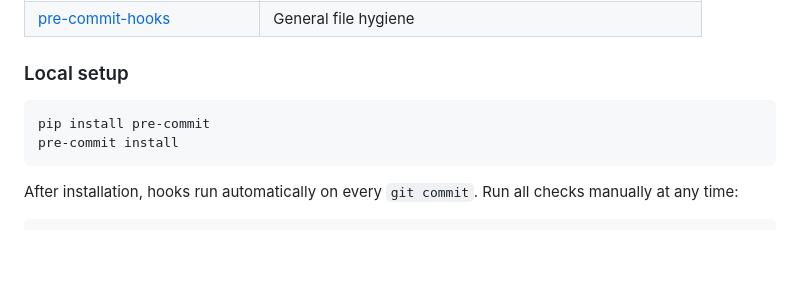
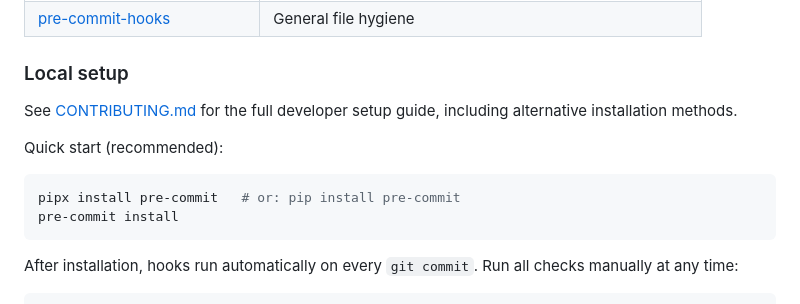
Before and after one commit to symbiotech/bonuscard-odoo, a Markdown page: README.md, the part around the change. GitHub-like rendering; blank space fills up the shorter version.

Commit message:
Add CONTRIBUTING.md with pre-commit installation guide
Co-authored-by: symbiotech <4732677+symbiotech@users.noreply.github.com>

````diff
--- a/README.md
+++ b/README.md
@@ -110,8 +110,13 @@ This repository follows Odoo 19 and OCA coding standards enforced by
 
 ### Local setup
 
+See [CONTRIBUTING.md](CONTRIBUTING.md) for the full developer setup guide,
+including alternative installation methods.
+
+Quick start (recommended):
+
 ```bash
-pip install pre-commit
+pipx install pre-commit   # or: pip install pre-commit
 pre-commit install
 ```
 
````
Also changed, not shown: CONTRIBUTING.md (added, +91 -0 lines).
